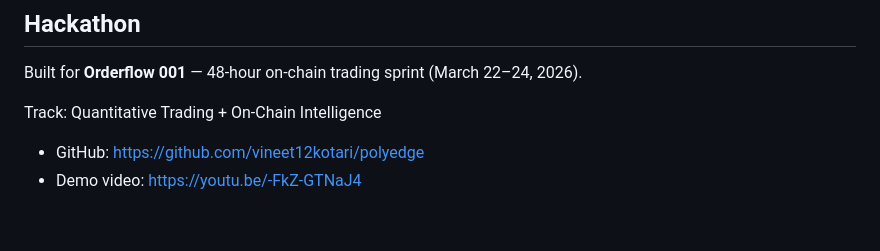
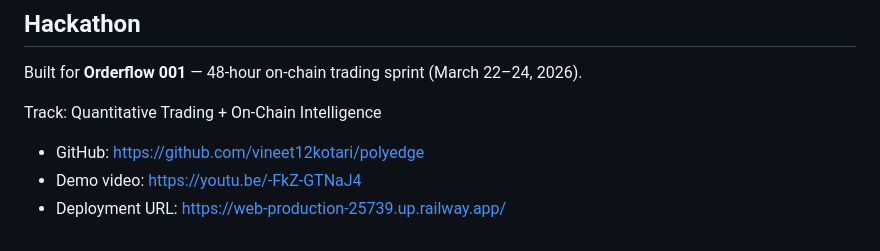
Before and after one commit to vineet12kotari/polyedge, a Markdown page: README.md, the part around the change. Drawn GitHub-style.

Commit message:
added deployment url

```diff
--- a/README.md
+++ b/README.md
@@ -206,3 +206,4 @@ Track: Quantitative Trading + On-Chain Intelligence
 
 - GitHub: [https://github.com/vineet12kotari/polyedge](https://github.com/vineet12kotari/polyedge)
 - Demo video: [https://youtu.be/-FkZ-GTNaJ4](https://youtu.be/-FkZ-GTNaJ4)
+- Deployment URL: [https://web-production-25739.up.railway.app/](https://web-production-25739.up.railway.app/)
```
